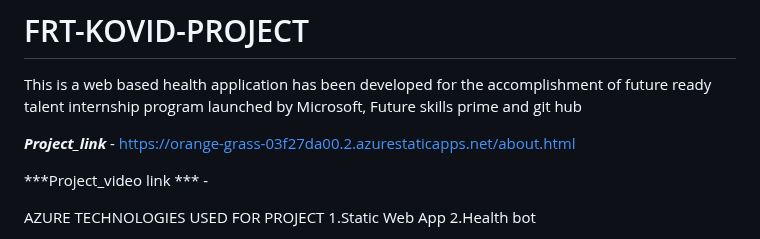
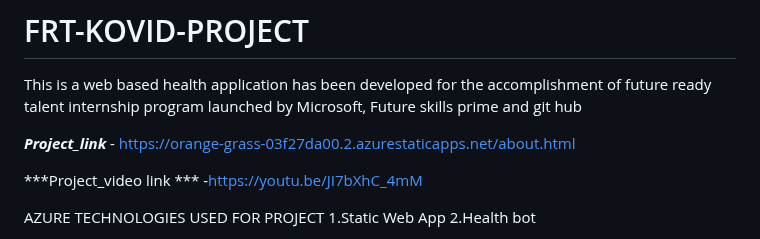
Before and after one commit to sree200318/FRT-KOVID-PROJECT, a Markdown page: README.md, the part around the change. Rendered like a GitHub page.

```diff
--- a/README.md
+++ b/README.md
@@ -3,7 +3,7 @@ This is a web based  health application has been developed for the accomplishmen
 
 ***Project_link*** - https://orange-grass-03f27da00.2.azurestaticapps.net/about.html
 
-***Project_video link *** -
+***Project_video link *** -https://youtu.be/JI7bXhC_4mM
 
 AZURE TECHNOLOGIES USED FOR PROJECT
 1.Static Web App
```
